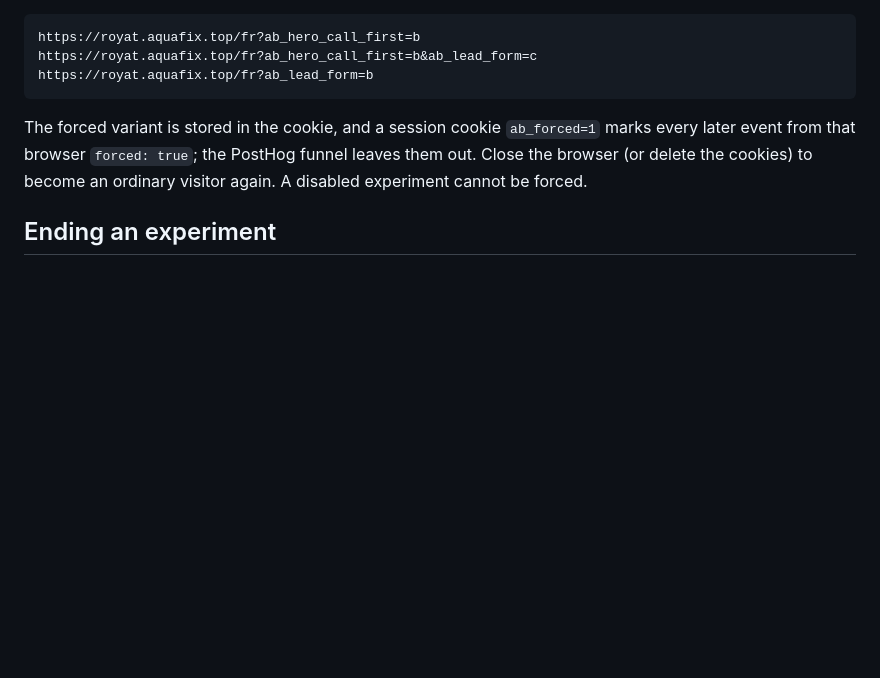
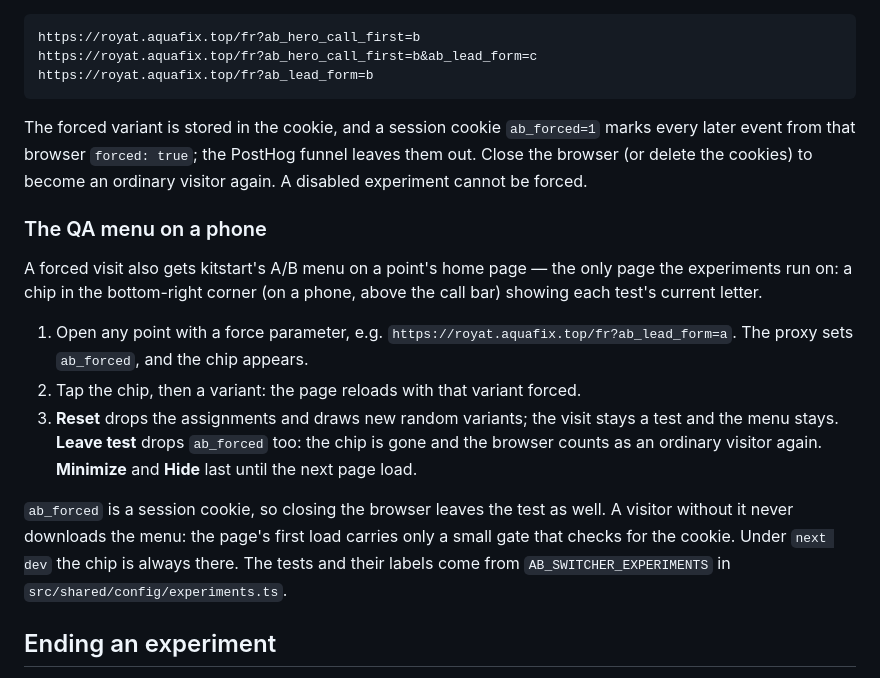
Before and after one commit to Service-Arb/aquafix, a Markdown page: docs/EXPERIMENTS.md, the part around the change. Rendered like a GitHub page; blank space fills up the shorter version.

Commit message:
docs(experiments): explain the QA menu on a phone

```diff
--- a/docs/EXPERIMENTS.md
+++ b/docs/EXPERIMENTS.md
@@ -186,6 +186,26 @@ marks every later event from that browser `forced: true`; the PostHog funnel
 leaves them out. Close the browser (or delete the cookies) to become an ordinary
 visitor again. A disabled experiment cannot be forced.
 
+### The QA menu on a phone
+
+A forced visit also gets kitstart's A/B menu on a point's home page — the only
+page the experiments run on: a chip in the bottom-right corner (on a phone, above the call bar) showing each test's current letter.
+
+1. Open any point with a force parameter, e.g.
+   `https://royat.aquafix.top/fr?ab_lead_form=a`. The proxy sets `ab_forced`,
+   and the chip appears.
+2. Tap the chip, then a variant: the page reloads with that variant forced.
+3. **Reset** drops the assignments and draws new random variants; the visit
+   stays a test and the menu stays. **Leave test** drops `ab_forced` too: the
+   chip is gone and the browser counts as an ordinary visitor again.
+   **Minimize** and **Hide** last until the next page load.
+
+`ab_forced` is a session cookie, so closing the browser leaves the test as
+well. A visitor without it never downloads the menu: the page's first load
+carries only a small gate that checks for the cookie. Under `next dev` the chip
+is always there. The tests and their labels come from `AB_SWITCHER_EXPERIMENTS`
+in `src/shared/config/experiments.ts`.
+
 ## Ending an experiment
 
 - **Stop now, keep the control:** switch the test off in the panel — no
```
